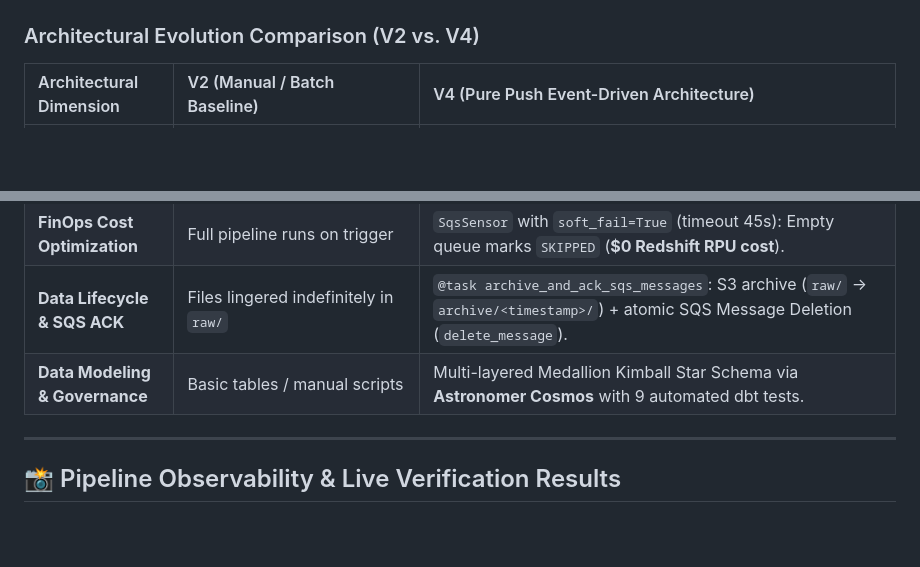
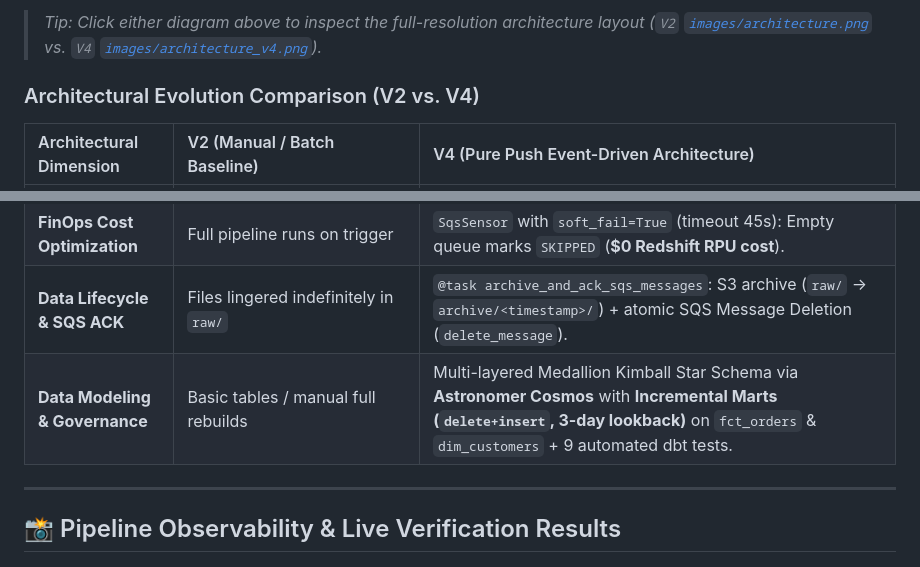
Before and after one commit to AOMINHTAM/aws-data-pipeline, a Markdown page: README.md, 2 parts joined by grey strips. GitHub-like rendering; blank space fills up the shorter version.

```diff
--- a/README.md
+++ b/README.md
@@ -27,3 +36,4 @@ flowchart LR
+> *Tip: Click either diagram above to inspect the full-resolution architecture layout (`V2` [`images/architecture.png`](images/architecture.png) vs. `V4` [`images/architecture_v4.png`](images/architecture_v4.png)).*
 
 ### Architectural Evolution Comparison (V2 vs. V4)
 
@@ -36,7 +46,7 @@ flowchart LR
 | **Data Ingestion (S3 → DWH)** | Static manual SQL script (`copy_raw_tables.sql`) | Dynamic `@task load_raw_from_sqs`: Modular parser, URL unquoting, deduplication, and atomic `TRUNCATE + COPY`. |
 | **FinOps Cost Optimization** | Full pipeline runs on trigger | `SqsSensor` with `soft_fail=True` (timeout 45s): Empty queue marks `SKIPPED` (**\$0 Redshift RPU cost**). |
 | **Data Lifecycle & SQS ACK** | Files lingered indefinitely in `raw/` | `@task archive_and_ack_sqs_messages`: S3 archive (`raw/` → `archive/<timestamp>/`) + atomic SQS Message Deletion (`delete_message`). |
-| **Data Modeling & Governance** | Basic tables / manual scripts | Multi-layered Medallion Kimball Star Schema via **Astronomer Cosmos** with 9 automated dbt tests. |
+| **Data Modeling & Governance** | Basic tables / manual full rebuilds | Multi-layered Medallion Kimball Star Schema via **Astronomer Cosmos** with **Incremental Marts (`delete+insert`, 3-day lookback)** on `fct_orders` & `dim_customers` + 9 automated dbt tests. |
 
 ---
 
```
Also changed, not shown: other parts of README.md (+26 -16 lines), docs/RETROSPECTIVE.md (+22 -28 lines), docs/RETROSPECTIVE.vi.md (+25 -45 lines), images/architecture_v4.png (added), 2 other files.
